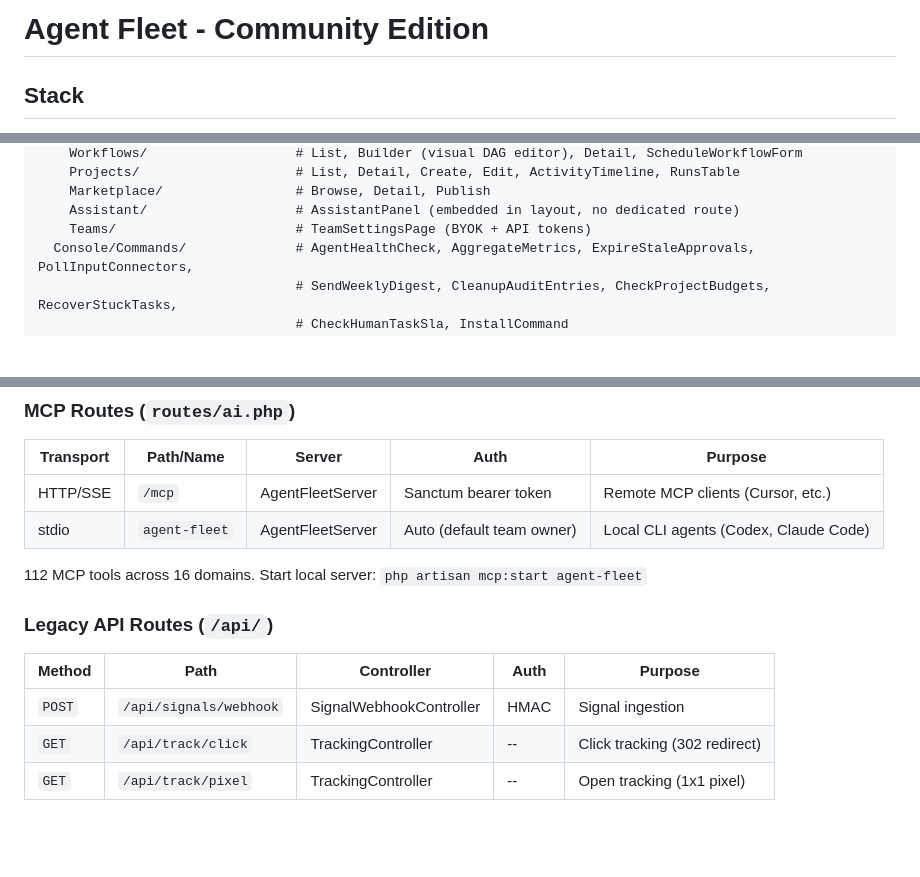
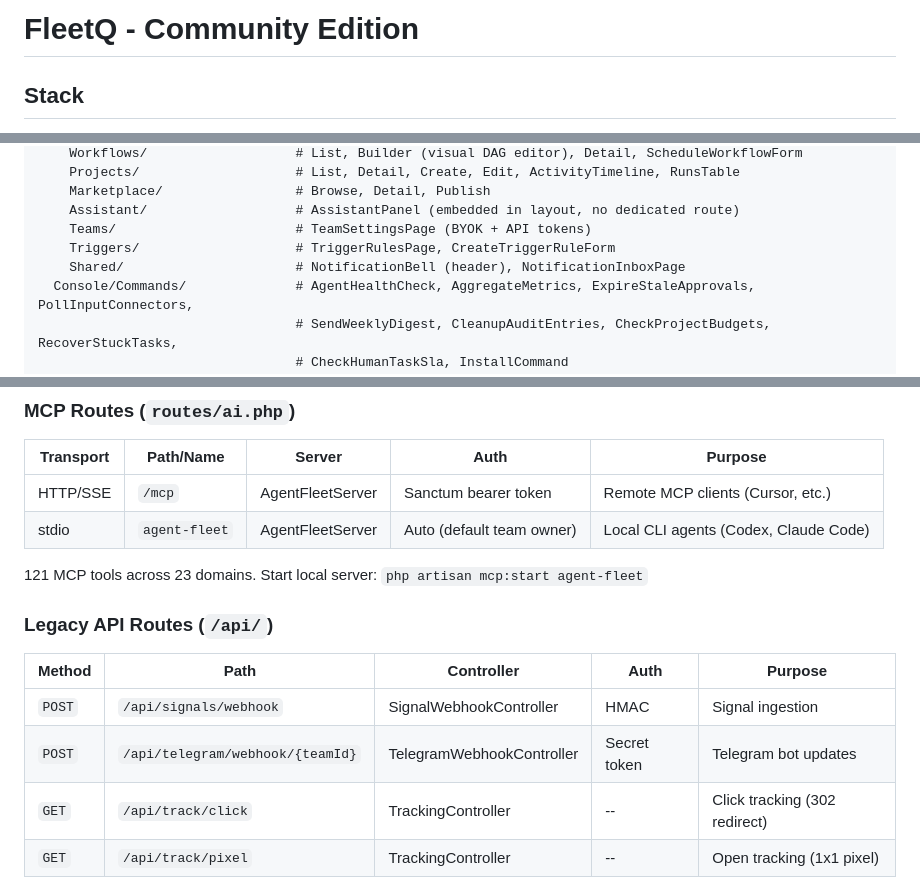
Before and after one commit to escapeboy/agent-fleet-o, a Markdown page: CLAUDE.md, 3 parts joined by grey strips. Rendered like a GitHub page; blank space fills up the shorter version.

```diff
--- a/CLAUDE.md
+++ b/CLAUDE.md
@@ -1,4 +1,4 @@
-# Agent Fleet - Community Edition
+# FleetQ - Community Edition
 
 ## Stack
 
@@ -172,6 +189,8 @@ app/
     Marketplace/                 # Browse, Detail, Publish
     Assistant/                   # AssistantPanel (embedded in layout, no dedicated route)
     Teams/                       # TeamSettingsPage (BYOK + API tokens)
+    Triggers/                    # TriggerRulesPage, CreateTriggerRuleForm
+    Shared/                      # NotificationBell (header), NotificationInboxPage
   Console/Commands/              # AgentHealthCheck, AggregateMetrics, ExpireStaleApprovals, PollInputConnectors,
                                  # SendWeeklyDigest, CleanupAuditEntries, CheckProjectBudgets, RecoverStuckTasks,
                                  # CheckHumanTaskSla, InstallCommand
@@ -256,13 +278,14 @@ app/
 | HTTP/SSE | `/mcp` | AgentFleetServer | Sanctum bearer token | Remote MCP clients (Cursor, etc.) |
 | stdio | `agent-fleet` | AgentFleetServer | Auto (default team owner) | Local CLI agents (Codex, Claude Code) |
 
-112 MCP tools across 16 domains. Start local server: `php artisan mcp:start agent-fleet`
+121 MCP tools across 23 domains. Start local server: `php artisan mcp:start agent-fleet`
 
 ### Legacy API Routes (`/api/`)
 
 | Method | Path | Controller | Auth | Purpose |
 |--------|------|------------|------|---------|
 | `POST` | `/api/signals/webhook` | SignalWebhookController | HMAC | Signal ingestion |
+| `POST` | `/api/telegram/webhook/{teamId}` | TelegramWebhookController | Secret token | Telegram bot updates |
 | `GET` | `/api/track/click` | TrackingController | -- | Click tracking (302 redirect) |
 | `GET` | `/api/track/pixel` | TrackingController | -- | Open tracking (1x1 pixel) |
 
```
Also changed, not shown: other parts of CLAUDE.md (+23 -3 lines).
